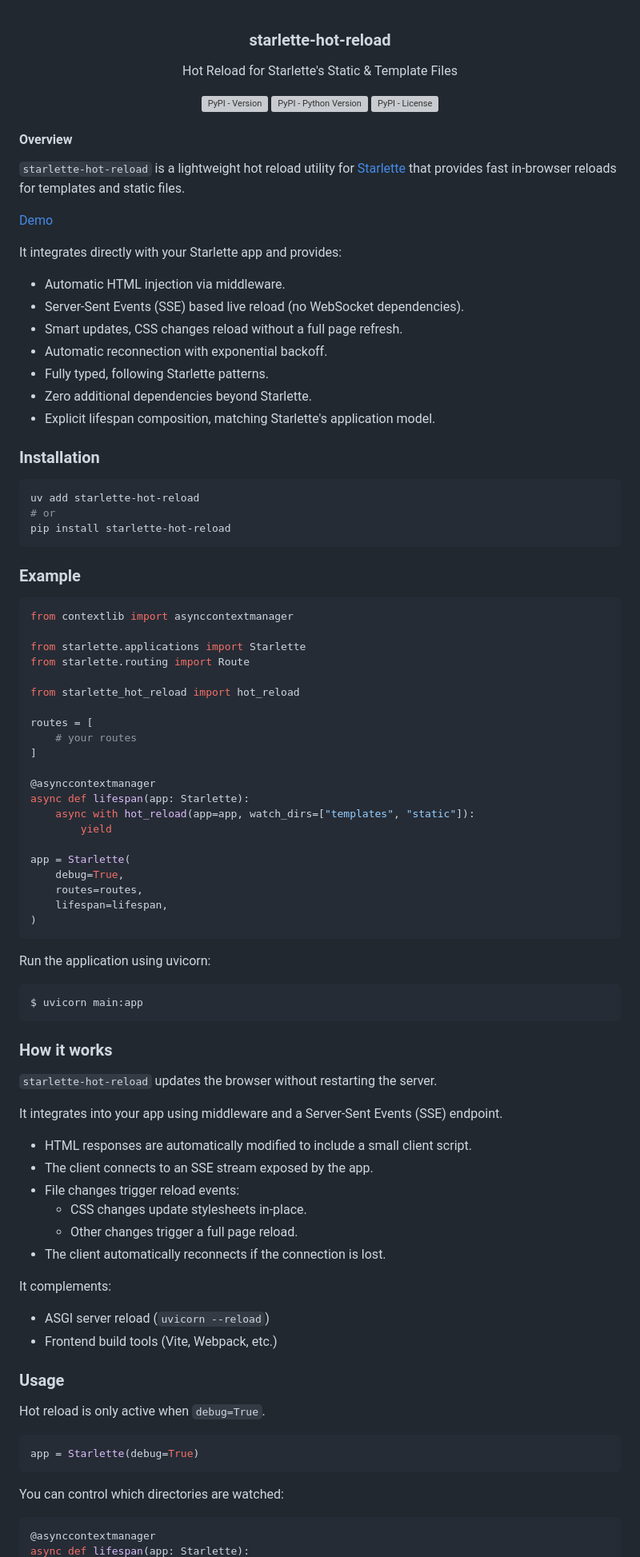
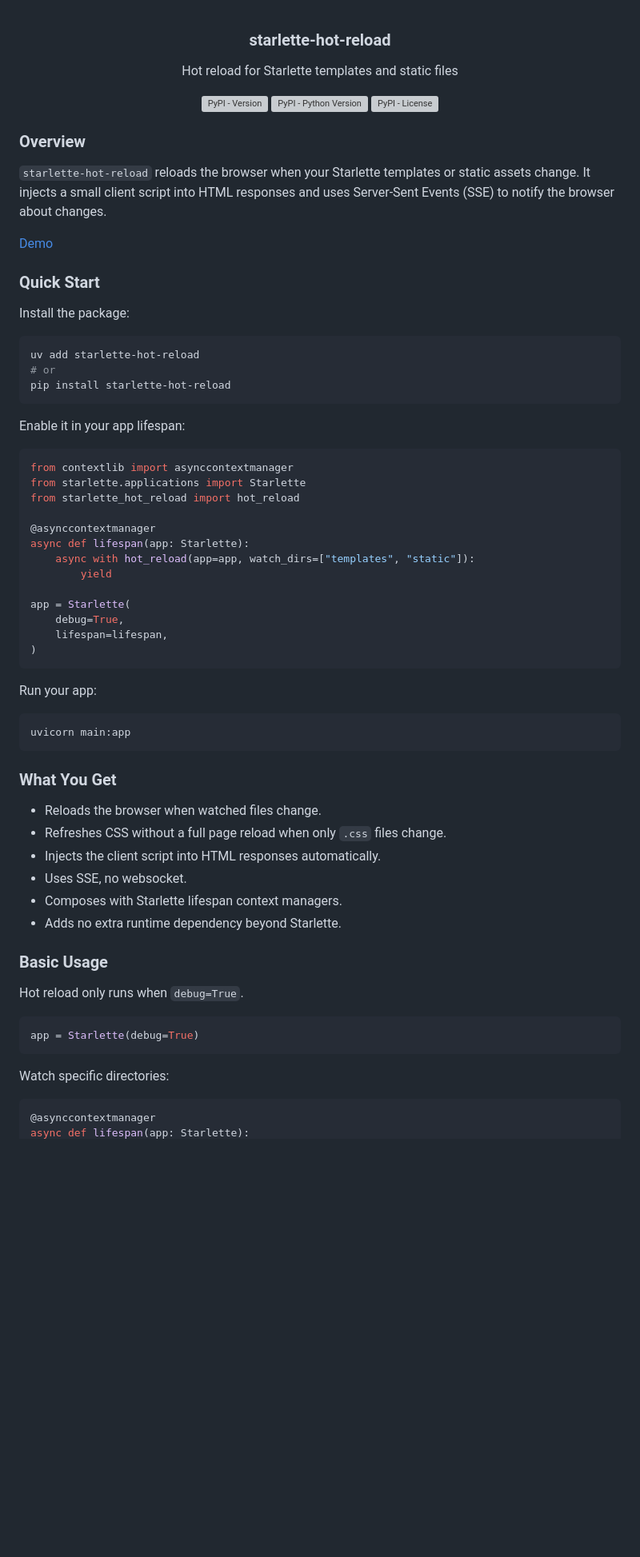
Before and after one commit to pyk/starlette-hot-reload, a Markdown page: README.md, the part around one of its changes. Shown at 80% size. Drawn GitHub-style; blank space fills up the shorter version; grey boxes are pictures that could not be loaded.

Commit message:
readme: update

````diff
--- a/README.md
+++ b/README.md
@@ -1,32 +1,24 @@
 <h3 align="center">starlette-hot-reload</h3>
 
 <p align="center">
-    Hot Reload for Starlette's Static & Template Files
-<p>
+    Hot reload for Starlette templates and static files
+</p>
 
 <p align="center">
 <a href="https://pypi.org/project/starlette-hot-reload/"><img alt="PyPI - Version" src="https://img.shields.io/pypi/v/starlette-hot-reload?style=flat&labelColor=%23000000&color=%23000000"></a> <a href="https://pypi.org/project/starlette-hot-reload/"><img alt="PyPI - Python Version" src="https://img.shields.io/pypi/pyversions/starlette-hot-reload?style=flat&labelColor=000000&color=000000"></a> <a href="https://pypi.org/project/starlette-hot-reload/"><img alt="PyPI - License" src="https://img.shields.io/pypi/l/starlette-hot-reload?labelColor=000&color=000"></a>
 </p>
 
-#### Overview
+### Overview
 
-`starlette-hot-reload` is a lightweight hot reload utility for
-[Starlette](https://starlette.dev/) that provides fast in-browser reloads for
-templates and static files.
+`starlette-hot-reload` reloads the browser when your Starlette templates or
+static assets change. It injects a small client script into HTML responses and
+uses Server-Sent Events (SSE) to notify the browser about changes.
 
 [Demo](https://x.com/sepyke/status/2039360612229374135)
 
-It integrates directly with your Starlette app and provides:
+### Quick Start
 
-- Automatic HTML injection via middleware.
-- Server-Sent Events (SSE) based live reload (no WebSocket dependencies).
-- Smart updates, CSS changes reload without a full page refresh.
-- Automatic reconnection with exponential backoff.
-- Fully typed, following Starlette patterns.
-- Zero additional dependencies beyond Starlette.
-- Explicit lifespan composition, matching Starlette's application model.
-
-### Installation
+Install the package:
 
 ```shell
 uv add starlette-hot-reload
@@ -34,19 +26,12 @@ uv add starlette-hot-reload
 pip install starlette-hot-reload
 ```
 
-### Example
+Enable it in your app lifespan:
 
 ```python
 from contextlib import asynccontextmanager
-
 from starlette.applications import Starlette
-from starlette.routing import Route
-
 from starlette_hot_reload import hot_reload
-
-routes = [
-    # your routes
-]
 
 @asynccontextmanager
 async def lifespan(app: Starlette):
@@ -55,45 +40,34 @@ async def lifespan(app: Starlette):
 
 app = Starlette(
     debug=True,
-    routes=routes,
     lifespan=lifespan,
 )
 ```
 
-Run the application using uvicorn:
+Run your app:
 
 ```shell
-$ uvicorn main:app
+uvicorn main:app
 ```
 
-### How it works
+### What You Get
 
-`starlette-hot-reload` updates the browser without restarting the server.
+- Reloads the browser when watched files change.
+- Refreshes CSS without a full page reload when only `.css` files change.
+- Injects the client script into HTML responses automatically.
+- Uses SSE, no websocket.
+- Composes with Starlette lifespan context managers.
+- Adds no extra runtime dependency beyond Starlette.
 
-It integrates into your app using middleware and a Server-Sent Events (SSE)
-endpoint.
+### Basic Usage
 
-- HTML responses are automatically modified to include a small client script.
-- The client connects to an SSE stream exposed by the app.
-- File changes trigger reload events:
-    - CSS changes update stylesheets in-place.
-    - Other changes trigger a full page reload.
-- The client automatically reconnects if the connection is lost.
-
-It complements:
-
-- ASGI server reload (`uvicorn --reload`)
-- Frontend build tools (Vite, Webpack, etc.)
-
-### Usage
-
-Hot reload is only active when `debug=True`.
+Hot reload only runs when `debug=True`.
 
 ```python
 app = Starlette(debug=True)
 ```
 
-You can control which directories are watched:
+Watch specific directories:
 
 ```python
 @asynccontextmanager
````
Also changed, not shown: other parts of README.md (+85 -10 lines).
